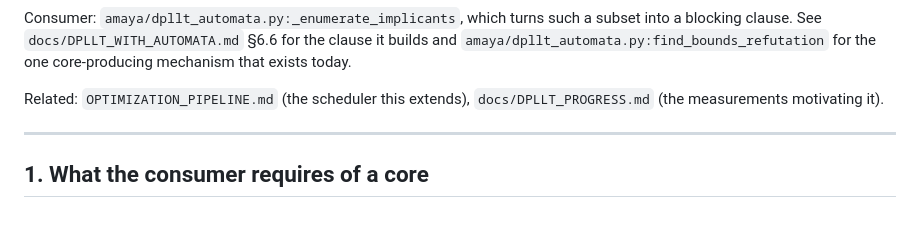
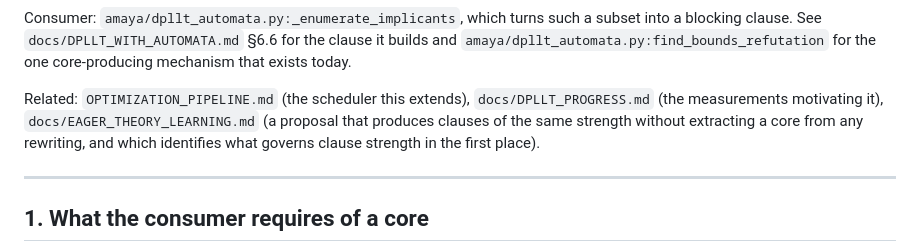
Before and after one commit to MichalHe/amaya, a Markdown page: docs/PIPELINE_UNSAT_CORES.md, the part around the change. GitHub-like rendering; blank space fills up the shorter version.

```diff
--- a/docs/PIPELINE_UNSAT_CORES.md
+++ b/docs/PIPELINE_UNSAT_CORES.md
@@ -14,7 +14,9 @@ clause. See `docs/DPLLT_WITH_AUTOMATA.md` §6.6 for the clause it builds and
 today.
 
 Related: `OPTIMIZATION_PIPELINE.md` (the scheduler this extends), `docs/DPLLT_PROGRESS.md` (the
-measurements motivating it).
+measurements motivating it), `docs/EAGER_THEORY_LEARNING.md` (a proposal that produces clauses of the
+same strength without extracting a core from any rewriting, and which identifies what governs clause
+strength in the first place).
 
 ---
 
```
Also changed, not shown: docs/DPLLT_WITH_AUTOMATA.md (+1 -0 lines), docs/EAGER_THEORY_LEARNING.md (added, +336 -0 lines).
